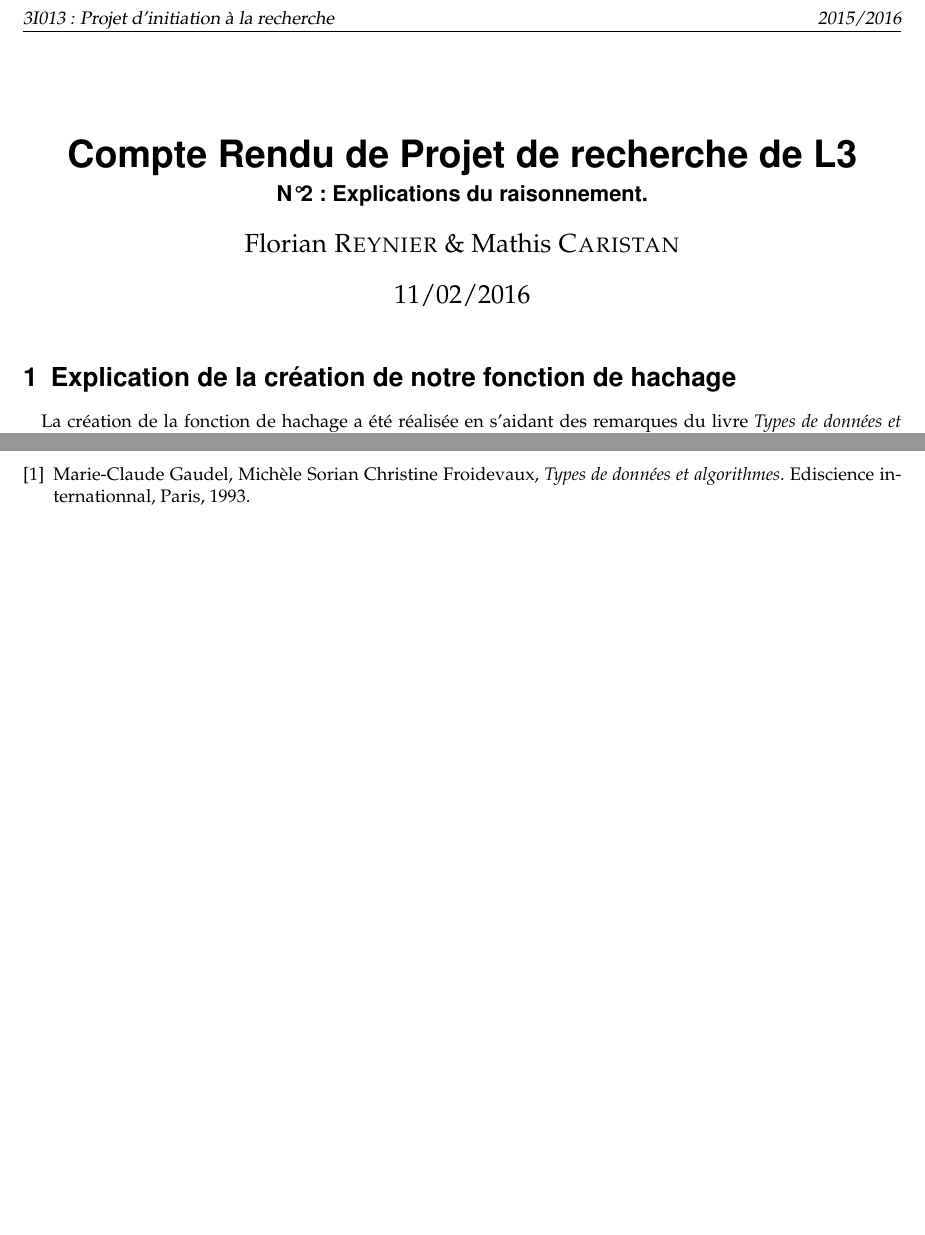
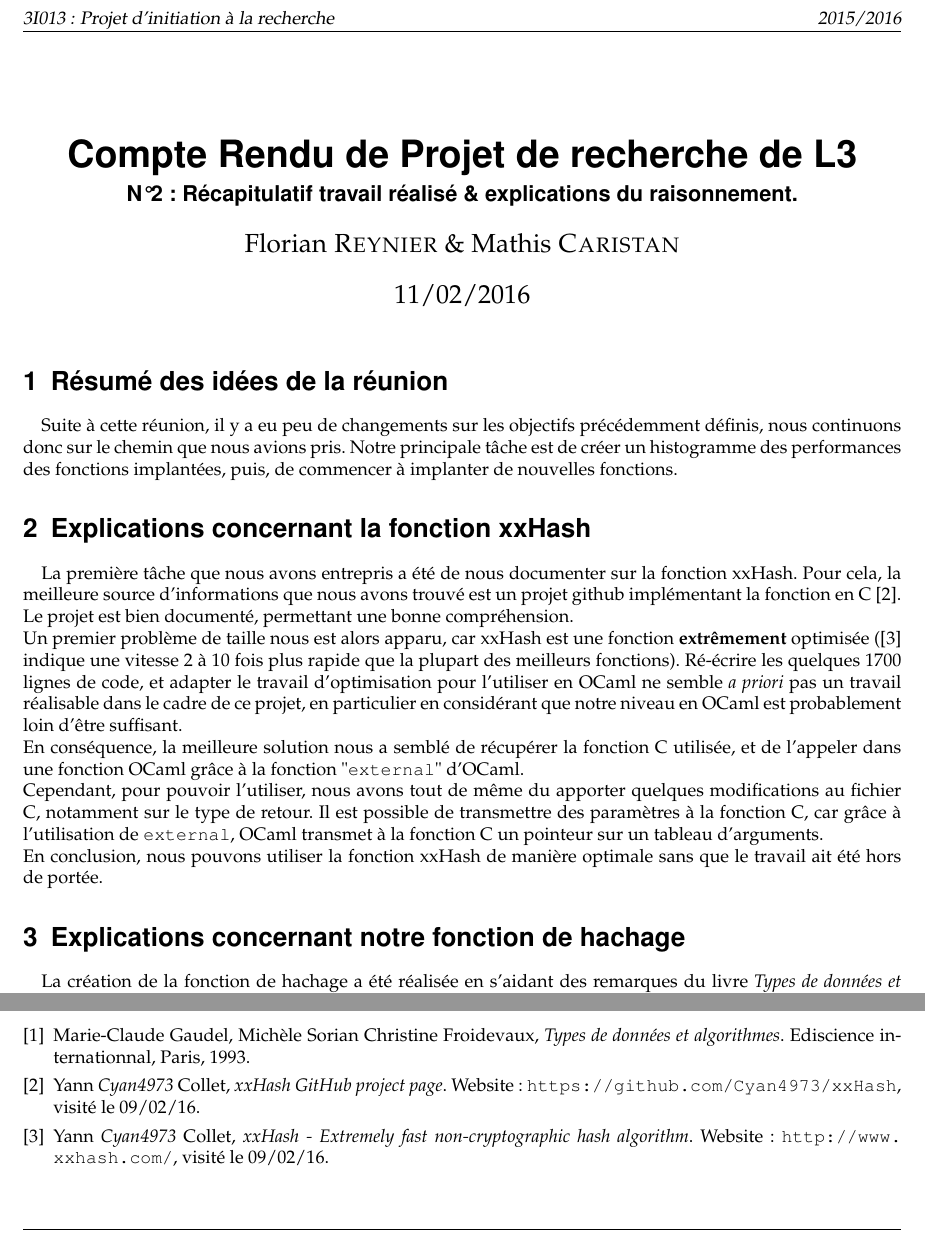
Before and after one commit to Kiskuit/L3Project, a LaTeX document (reports/report2/report2.tex): two parts of pages 1 and 2 of 2, joined at a grey line, cut so that both start at the same text. Compiled offline with pdfLaTeX.

Commit message:
Fusion of Florian part with mine

```diff
--- a/reports/report2/report2.tex
+++ b/reports/report2/report2.tex
@@ -14,14 +14,25 @@
 \begin{document}
 %
 \title{Compte Rendu de Projet de recherche de L3}
-\subtitle{N\degre 2 : Explications du raisonnement.}
+\subtitle{N\degre 2 : Récapitulatif travail réalisé \& explications du raisonnement.}
 \author{Florian \textsc{Reynier} \& Mathis \textsc{Caristan}}
 %
 \date{11/02/2016}
 
 \maketitle
 
-\section{Explication de la création de notre fonction de hachage}
+\section{Résumé des idées de la réunion}
+    Suite à cette réunion, il y a eu peu de changements sur les objectifs précédemment définis, nous continuons donc sur le chemin que nous avions pris.
+    Notre principale tâche est de créer un histogramme des performances des fonctions implantées, puis, de commencer à implanter de nouvelles fonctions.
+\section{Explications concernant la fonction xxHash}
+    La première tâche que nous avons entrepris a été de nous documenter sur la fonction xxHash. Pour cela, la meilleure source d'informations que nous avons trouvé est un projet github implémentant la fonction en C \cite{github}. Le projet est bien documenté, permettant une bonne compréhension.\\
+    Un premier problème de taille nous est alors apparu, car xxHash est une fonction \textbf{extrêmement} optimisée (\cite{xxhash} indique une vitesse 2 à 10 fois plus rapide que la plupart des meilleurs fonctions).
+    Ré-écrire les quelques 1700 lignes de code, et adapter le travail d'optimisation pour l'utiliser en OCaml ne semble \textit{a priori} pas un travail réalisable dans le cadre de ce projet, en particulier en considérant que notre niveau en OCaml est probablement loin d'être suffisant.\\
+    En conséquence, la meilleure solution nous a semblé de récupérer la fonction C utilisée, et de l'appeler dans une fonction OCaml grâce à la fonction "\texttt{external}" d'OCaml.\\
+    Cependant, pour pouvoir l'utiliser, nous avons tout de même du apporter quelques modifications au fichier C, notamment sur le type de retour. Il est possible de transmettre des paramètres à la fonction C, car grâce à l'utilisation de \texttt{external}, OCaml transmet à la fonction C un pointeur sur un tableau d'arguments.\\
+    En conclusion, nous pouvons utiliser la fonction xxHash  de manière optimale sans que le travail ait été hors de portée.
+
+\section{Explications concernant notre fonction de hachage}
     La création de la fonction de hachage a été réalisée en s'aidant des remarques du livre \emph{Types de données et algorithmes} \cite{soria}.\\
     La construction de la fonction de hachage a été faite en plusieurs étapes. Nous avons dans un premier temps décidé d'associer à chaque caractère $c$, une valeur $v_{|10}$. Puis, cette valeur $v_{|10}$ a été convertie en binaire pour obtenir $v_{|2}$. Un mot $m$ était donc représenté par une suite $S$ d'élément binaires. Pour contracter cette suite $S$, nous avons choisi de la découper en "sous-suites" $s_i$ de longeur $l$, et d'appliquer une opération binaire $o$ entres les $s_i$, pour obtenir une unique suite $s_f$ de taille $l$. Cette suite était alors reconvertie en décimale pour obtenir la valeur $e$. Enfin, la dernière étape a consistée à appliquer la fonction $f_{mult}$ à $e$ (voir équation \ref{eq:mult}), afin d'obtenir $f_{mult}(e) = h$, la valeur de hachage du mot.
     \begin{equation}
@@ -53,6 +64,10 @@
     \begin{thebibliography}{9}
     \bibitem{soria}
         Marie-Claude Gaudel, Michèle Sorian Christine Froidevaux, \emph{Types de données et algorithmes}. Ediscience internationnal, Paris, 1993.
+    \bibitem{github}
+        Yann \textit{Cyan4973} Collet, \emph{xxHash GitHub project page}. Website : \url{https://github.com/Cyan4973/xxHash}, visité le 09/02/16.
+    \bibitem{xxhash}
+        Yann \textit{Cyan4973} Collet, \emph{xxHash - Extremely fast non-cryptographic hash algorithm}. Website : \url{http://www.xxhash.com/}, visité le 09/02/16.
 \end{thebibliography}
 
 \end{document}
```
Also changed, not shown: reports/report2/report2.pdf, reports/report2/report2_florian.tex (renamed from reports/report2(intro + Florian).tex).
